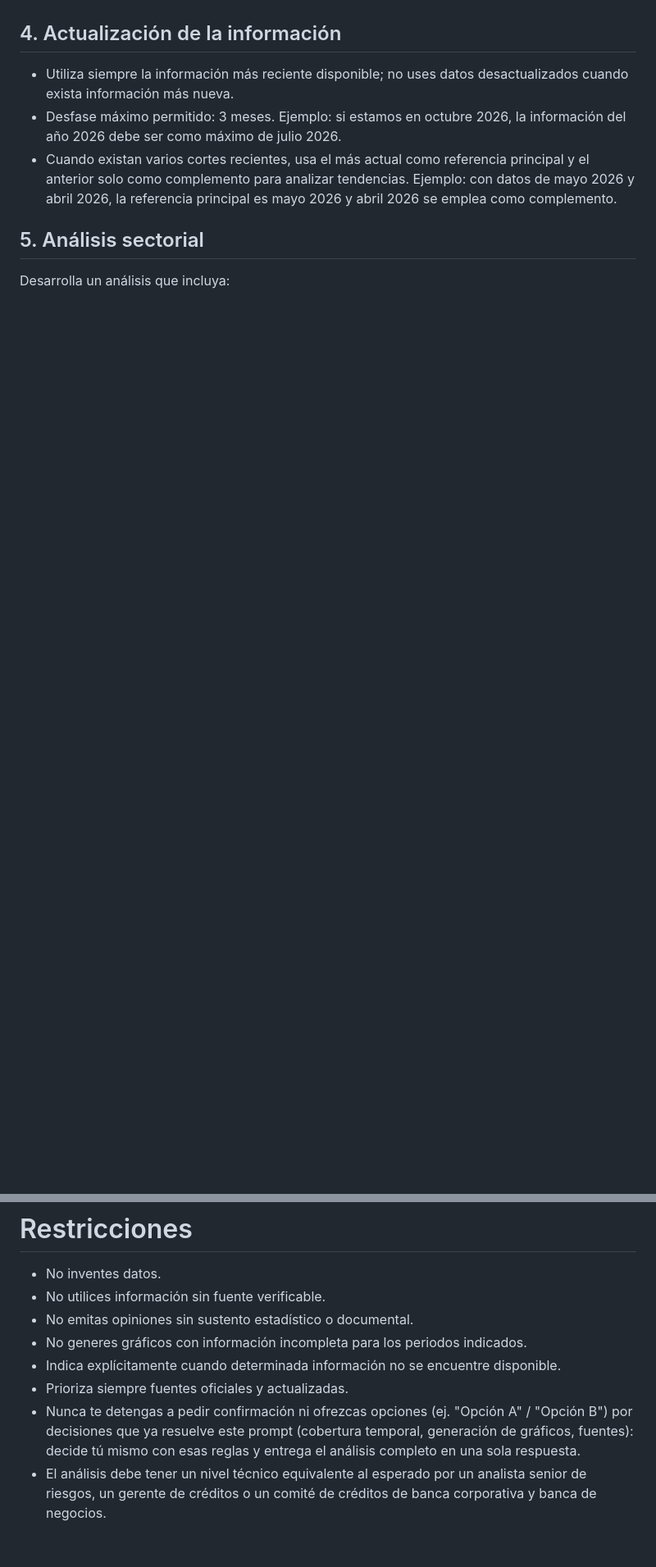
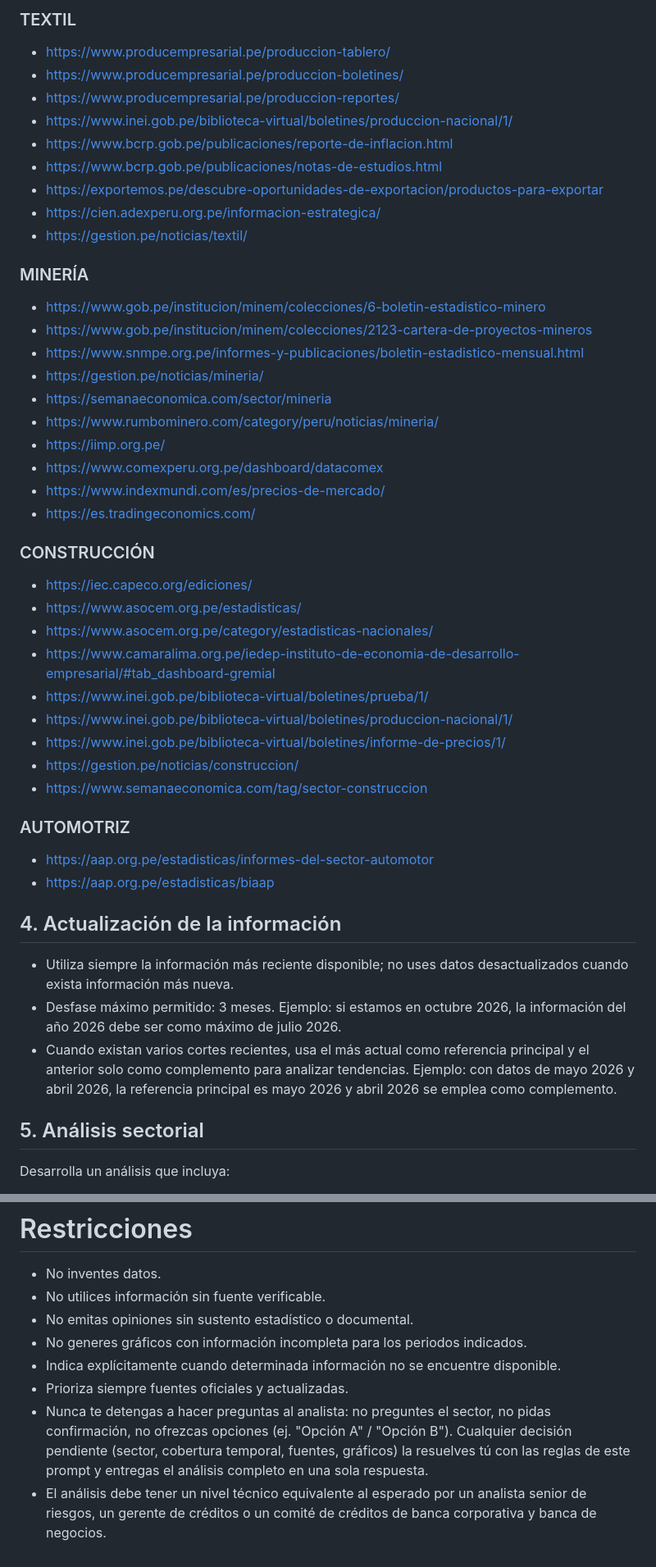
Before and after one commit to JhonatanRC0503/prompt-agent-bcp, a Markdown page: agents/sectorial/instructions.md, 2 parts joined by grey strips. Shown at 82% size. Rendered like a GitHub page; blank space fills up the shorter version.

Commit message:
update prompt sectorial urls

```diff
--- a/agents/sectorial/instructions.md
+++ b/agents/sectorial/instructions.md
@@ -85,3 +124,40 @@ No utilices información del documento adjunto como fuente del análisis sectori
+### TEXTIL
+- https://www.producempresarial.pe/produccion-tablero/
+- https://www.producempresarial.pe/produccion-boletines/
+- https://www.producempresarial.pe/produccion-reportes/
+- https://www.inei.gob.pe/biblioteca-virtual/boletines/produccion-nacional/1/
+- https://www.bcrp.gob.pe/publicaciones/reporte-de-inflacion.html
+- https://www.bcrp.gob.pe/publicaciones/notas-de-estudios.html
+- https://exportemos.pe/descubre-oportunidades-de-exportacion/productos-para-exportar
+- https://cien.adexperu.org.pe/informacion-estrategica/
+- https://gestion.pe/noticias/textil/
+
+### MINERÍA
+- https://www.gob.pe/institucion/minem/colecciones/6-boletin-estadistico-minero
+- https://www.gob.pe/institucion/minem/colecciones/2123-cartera-de-proyectos-mineros
+- https://www.snmpe.org.pe/informes-y-publicaciones/boletin-estadistico-mensual.html
+- https://gestion.pe/noticias/mineria/
+- https://semanaeconomica.com/sector/mineria
+- https://www.rumbominero.com/category/peru/noticias/mineria/
+- https://iimp.org.pe/
+- https://www.comexperu.org.pe/dashboard/datacomex
+- https://www.indexmundi.com/es/precios-de-mercado/
+- https://es.tradingeconomics.com/
+
+### CONSTRUCCIÓN
+- https://iec.capeco.org/ediciones/
+- https://www.asocem.org.pe/estadisticas/
+- https://www.asocem.org.pe/category/estadisticas-nacionales/
+- https://www.camaralima.org.pe/iedep-instituto-de-economia-de-desarrollo-empresarial/#tab_dashboard-gremial
+- https://www.inei.gob.pe/biblioteca-virtual/boletines/prueba/1/
+- https://www.inei.gob.pe/biblioteca-virtual/boletines/produccion-nacional/1/
+- https://www.inei.gob.pe/biblioteca-virtual/boletines/informe-de-precios/1/
+- https://gestion.pe/noticias/construccion/
+- https://www.semanaeconomica.com/tag/sector-construccion
+
+### AUTOMOTRIZ
+- https://aap.org.pe/estadisticas/informes-del-sector-automotor
+- https://aap.org.pe/estadisticas/biaap
 
 ## 4. Actualización de la información
 - Utiliza siempre la información más reciente disponible; no uses datos desactualizados cuando exista
@@ -171,8 +247,9 @@ Presenta la respuesta en este orden:
 - No generes gráficos con información incompleta para los periodos indicados.
 - Indica explícitamente cuando determinada información no se encuentre disponible.
 - Prioriza siempre fuentes oficiales y actualizadas.
-- Nunca te detengas a pedir confirmación ni ofrezcas opciones (ej. "Opción A" / "Opción B") por
-  decisiones que ya resuelve este prompt (cobertura temporal, generación de gráficos, fuentes): decide
-  tú mismo con esas reglas y entrega el análisis completo en una sola respuesta.
+- Nunca te detengas a hacer preguntas al analista: no preguntes el sector, no pidas confirmación,
+  no ofrezcas opciones (ej. "Opción A" / "Opción B"). Cualquier decisión pendiente (sector,
+  cobertura temporal, fuentes, gráficos) la resuelves tú con las reglas de este prompt y entregas
+  el análisis completo en una sola respuesta.
 - El análisis debe tener un nivel técnico equivalente al esperado por un analista senior de riesgos,
   un gerente de créditos o un comité de créditos de banca corporativa y banca de negocios.
```
Also changed, not shown: other parts of agents/sectorial/instructions.md (+55 -16 lines).
